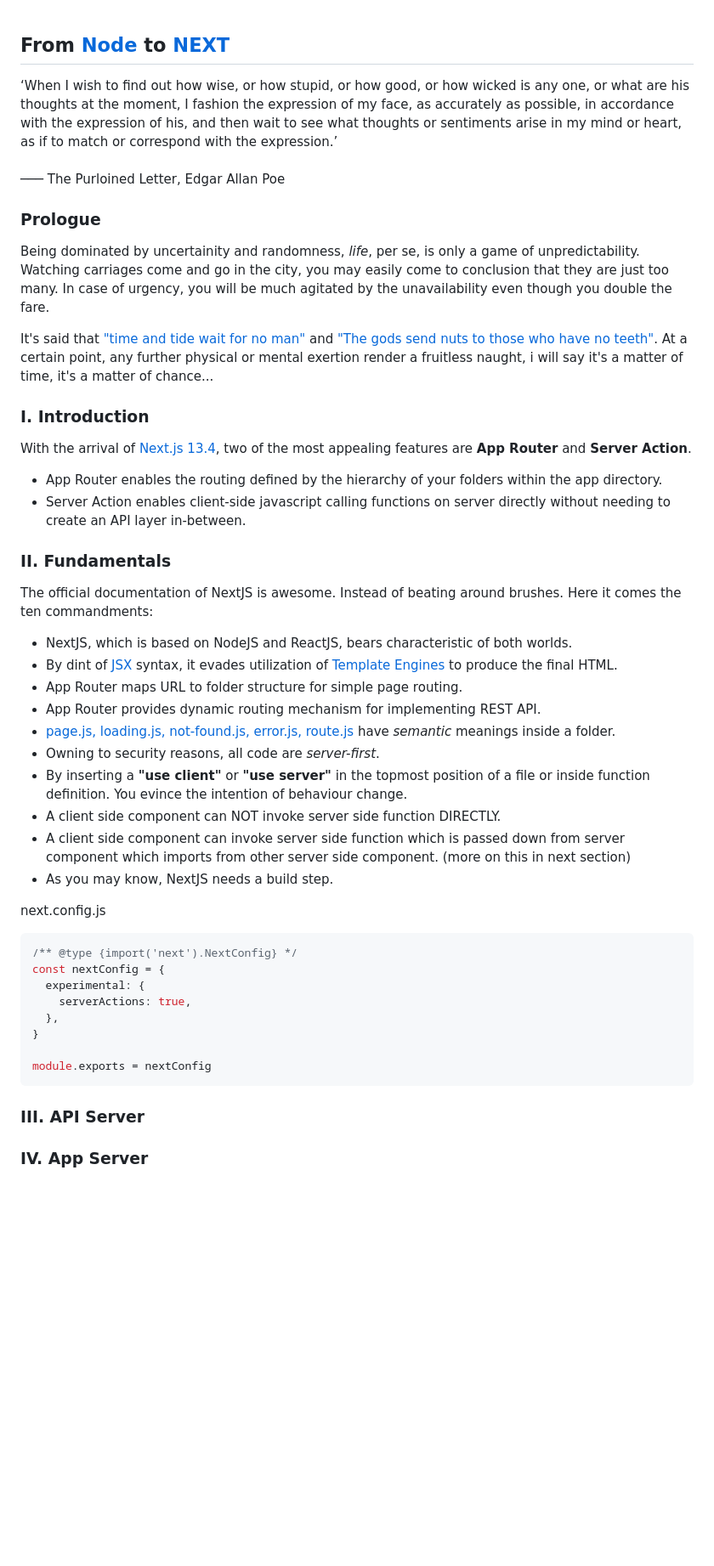
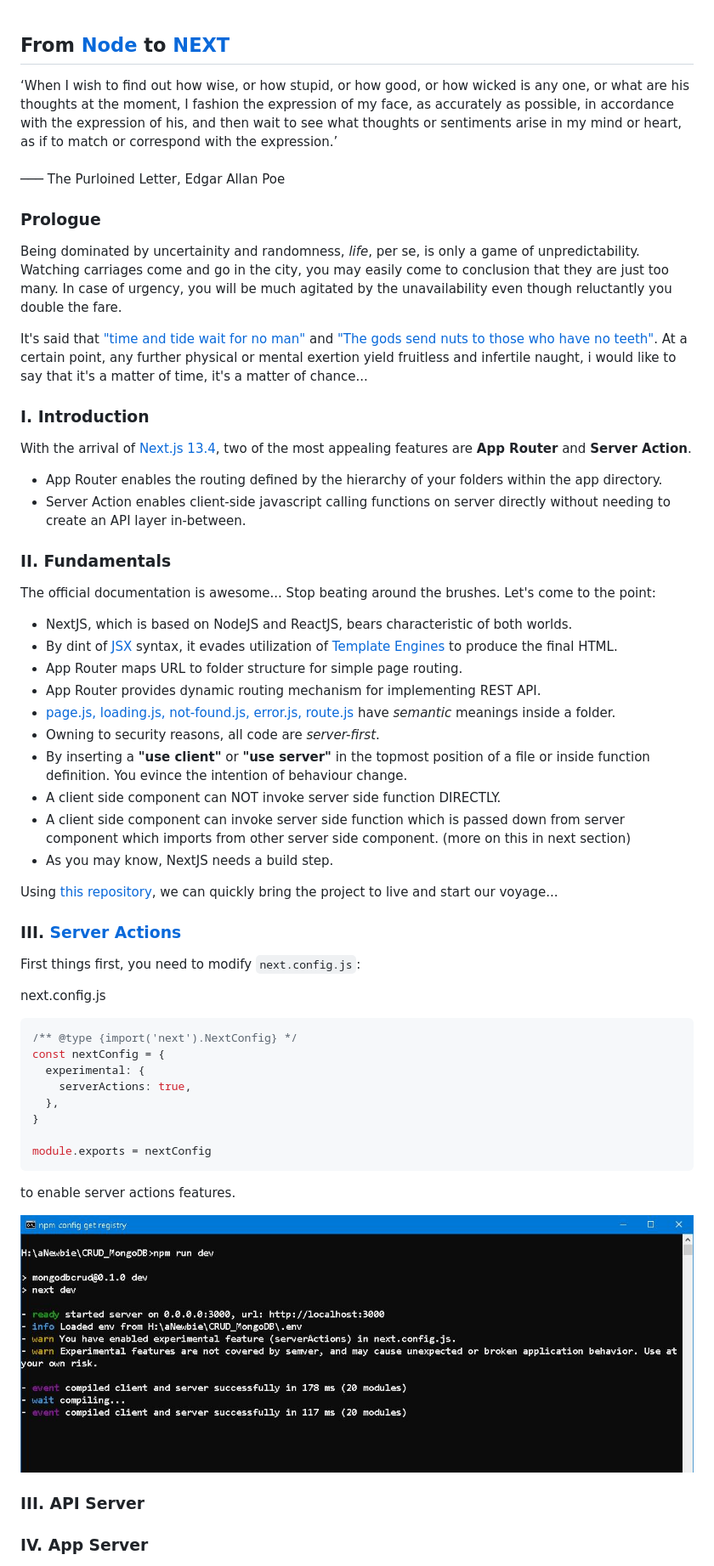
Before and after one commit to Albert0i/crud-mongodb, a Markdown page: README.md, the part around the change. Shown: that part at 85% size. Drawn GitHub-style; pictures changed too: img/experimental.JPG (added); blank space fills up the shorter version.

Commit message:
add 1 img

````diff
--- a/README.md
+++ b/README.md
@@ -1,7 +1,7 @@
 ## From [Node](https://nodejs.org/en) to [NEXT](https://nextjs.org/)
 
 
-<div style="text-align: right; color:white; background-color:black ; font-size:x-small;">
+<div style="text-align: right; color:white; background-color:black; font-size: small;">
 ‘When I wish to find out how wise, or how stupid, or how good, or how wicked is any one, or what are his thoughts at the moment, I fashion the expression of my face, as accurately as possible, in accordance with the expression of his, and then wait to see what thoughts or sentiments arise in my mind or heart, as if to match or correspond with the expression.’
 <br/><br/>
 ─── The Purloined Letter, Edgar Allan Poe
@@ -9,9 +9,9 @@
 
 
 ### Prologue
-Being dominated by uncertainity and randomness, *life*, per se, is only a game of unpredictability. Watching carriages come and go in the city, you may easily come to conclusion that they are just too many. In case of urgency, you will be much agitated by the unavailability even though you double the fare.
+Being dominated by uncertainity and randomness, *life*, per se, is only a game of unpredictability. Watching carriages come and go in the city, you may easily come to conclusion that they are just too many. In case of urgency, you will be much agitated by the unavailability even though reluctantly you double the fare.
 
-It's said that ["time and tide wait for no man"](https://dictionary.cambridge.org/dictionary/english/time-and-tide-wait-for-no-man) and ["The gods send nuts to those who have no teeth"](https://www.oxfordreference.com/display/10.1093/acref/9780199539536.001.0001/acref-9780199539536-e-921). At a certain point, any further physical or mental exertion render a fruitless naught, i will say it's a matter of time, it's a matter of chance...
+It's said that ["time and tide wait for no man"](https://dictionary.cambridge.org/dictionary/english/time-and-tide-wait-for-no-man) and ["The gods send nuts to those who have no teeth"](https://www.oxfordreference.com/display/10.1093/acref/9780199539536.001.0001/acref-9780199539536-e-921). At a certain point, any further physical or mental exertion yield fruitless and infertile naught, i would like to say that it's a matter of time, it's a matter of chance...
 
 
 ### I. Introduction
@@ -21,7 +21,7 @@ With the arrival of [Next.js 13.4](https://nextjs.org/blog/next-13-4), two of th
 
 
 ### II. Fundamentals
-The official documentation of NextJS is awesome. Instead of beating around brushes. Here it comes the ten commandments:
+The official documentation is awesome... Stop beating around the brushes. Let's come to the point:
 
 - NextJS, which is based on NodeJS and ReactJS, bears characteristic of both worlds.
 - By dint of [JSX](https://legacy.reactjs.org/docs/introducing-jsx.html) syntax, it evades utilization of [Template Engines](https://www.tutorialsteacher.com/nodejs/template-engines-for-nodejs) to produce the final HTML.
@@ -34,6 +34,12 @@ The official documentation of NextJS is awesome. Instead of beating around brush
 - A client side component can invoke server side function which is passed down from server component which imports from other server side component. (more on this in next section)
 - As you may know, NextJS needs a build step.
 
+Using [this repository](https://github.com/Godsont/CRUD_MongoDB), we can quickly bring the project to live and start our voyage...
+
+
+### III. [Server Actions](https://nextjs.org/docs/app/building-your-application/data-fetching/server-actions)
+
+First things first, you need to modify `next.config.js`:
 
 next.config.js
 ```javascript
@@ -46,7 +52,9 @@ const nextConfig = {
 
 module.exports = nextConfig
 ```
+to enable server actions features.
 
+![alt experimental features](img/experimental.JPG)
 
 ### III. API Server
 
````
